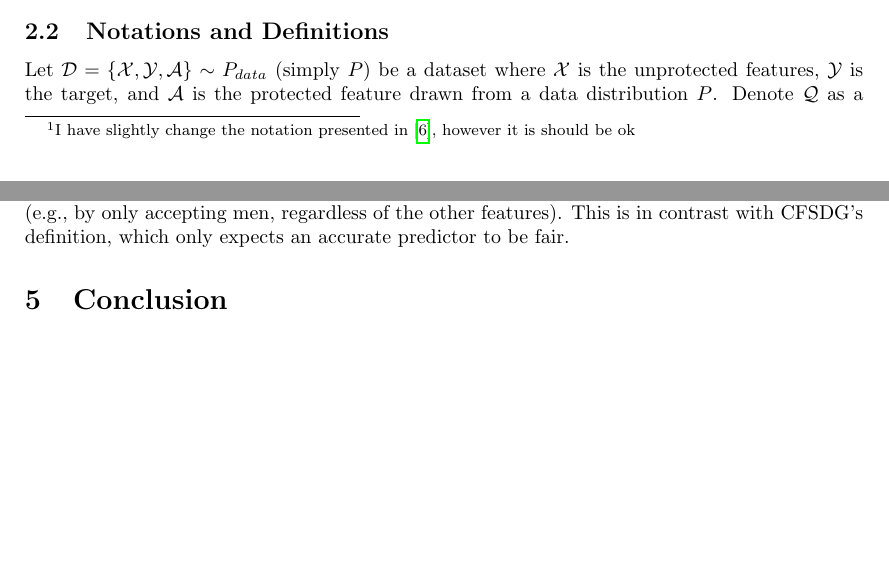
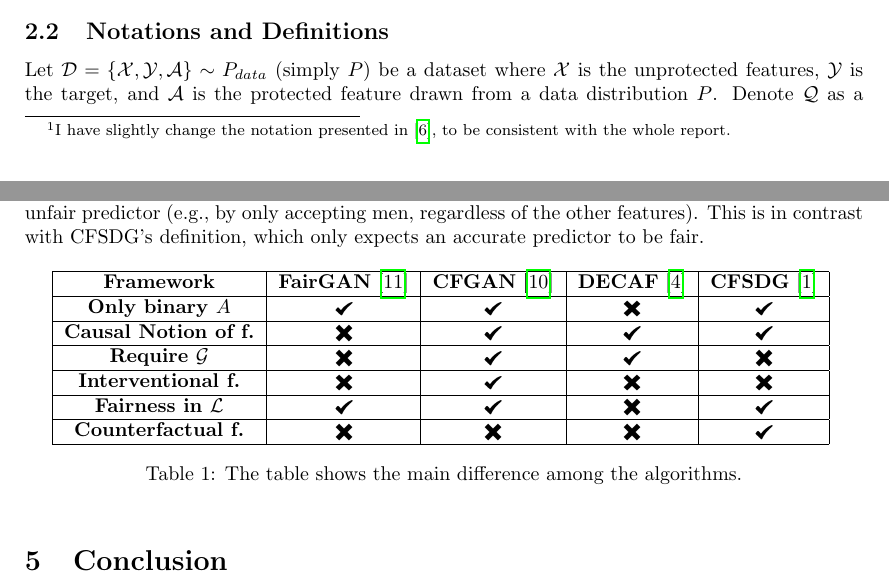
Before and after one commit to jacons/The-state-of-the-art-of-Causal-fairness-aware-GAN-Based-synthetic-data-generators, a LaTeX document (main.tex): two parts of pages 2 and 11 of 12, joined at a grey line, cut so that both start at the same text, the shorter picture padded with empty space. Compiled offline with pdfLaTeX.

Commit message:
Updates from Overleaf

```diff
--- a/main.tex
+++ b/main.tex
@@ -12,10 +12,13 @@
 \usepackage{xcolor}
 \usepackage{todonotes}
 \usepackage{dsfont}
+\usepackage[export]{adjustbox}
 
 \newcommand{\indep}{\perp \!\!\! \perp}
 \newcommand{\nindep}{\not\perp\!\!\!\perp}
 \newcommand{\xbold}{\bm{x}}
+\newcommand{\done}{\includegraphics[width=0.02\linewidth,valign=c]{img/done.png}}
+\newcommand{\rejected}{\includegraphics[width=0.02\linewidth,valign=c]{img/rejected.png}}
 
 \newtheorem{definition}{Definition}
 \newtheorem{corollary}{Corollary}
@@ -93,7 +96,7 @@ In formula:
 \paragraph{Counterfactual.}
 Beyond interventions, SCMs enable reasoning about \emph{counterfactuals}, i.e., statements of the form: ``What would $Y$ have been if $\bm{X}$ had taken value $x$, given that we observed evidence $\bm{X} = \bm{x}$?''.
 Counterfactual queries require three steps: (i) \emph{abduction}, where we update the distribution of exogenous variables $\mathbf{U}$ given the observed evidence; (ii) \emph{action}, where we modify the model by applying the intervention $\mathrm{do}(\bm{X} = \bm{x})$; and (iii) \emph{prediction}, where we compute the value (or distribution) of $Y$ in the modified model using the inferred $\mathbf{U}$.
-In formula~\footnote{I have slightly change the notation presented in~\cite{DBLP:PearlCausality2009}, however it is should be ok}:
+In formula~\footnote{I have slightly change the notation presented in~\cite{DBLP:PearlCausality2009}, to be consistent with the whole report.}:
 \begin{equation}
     \mathcal{M}_{\bm{X}=\bm{x}} := \langle \mathbf{U}, P(\mathbf{U})^{\mathcal{M}|\bm{X}=\bm{x}}, \bm{X}, \mathbf{F} \rangle
     \label{eq:counterfactual}
@@ -446,8 +450,21 @@ Because, regardless of the data, an end user can always create an unfair predict
 This is in contrast with CFSDG's definition, which only expects an accurate predictor to be fair.
 
 
-
-%aggugere che sebbere cfgan e gli altri perfomano meglio richiedono il CF che non sempre è possible ottenere
+\begin{table}[h]
+    \centering
+    \begin{tabular}{|c|c|c|c|c|}
+        \hline
+        \textbf{Framework}                  & \textbf{FairGAN}~\cite{DBLP:Xu_Depeng} & \textbf{CFGAN}~\cite{DBLP:CFGAN} & \textbf{DECAF}~\cite{DBLP:DECAF} & \textbf{CFSDG}~\cite{counterfactual} \\ \hline
+        \textbf{Only binary $A$}            & \done            & \done          & \rejected      & \done          \\ \hline
+        \textbf{Causal Notion of f.}        & \rejected        & \done          & \done          & \done          \\ \hline
+        \textbf{Require $\mathcal{G}$}      & \rejected        & \done          & \done          & \rejected      \\ \hline
+        \textbf{Interventional f.}          & \rejected        & \done          & \rejected      & \rejected      \\ \hline
+        \textbf{Fairness in $\mathcal{L}$}  & \done            & \done          & \rejected      & \done          \\ \hline
+        \textbf{Counterfactual f.}          & \rejected        & \rejected      & \rejected      & \done          \\ \hline
+    \end{tabular}
+    \label{tab:comparison}
+    \caption{The table shows the main difference among the algorithms.}
+\end{table}
 
 \section{Conclusion}
 \label{sec:conclusion}
```
Also changed, not shown: img/done.png (added), img/rejected.png (added), main.tex (3 more changed lines).
